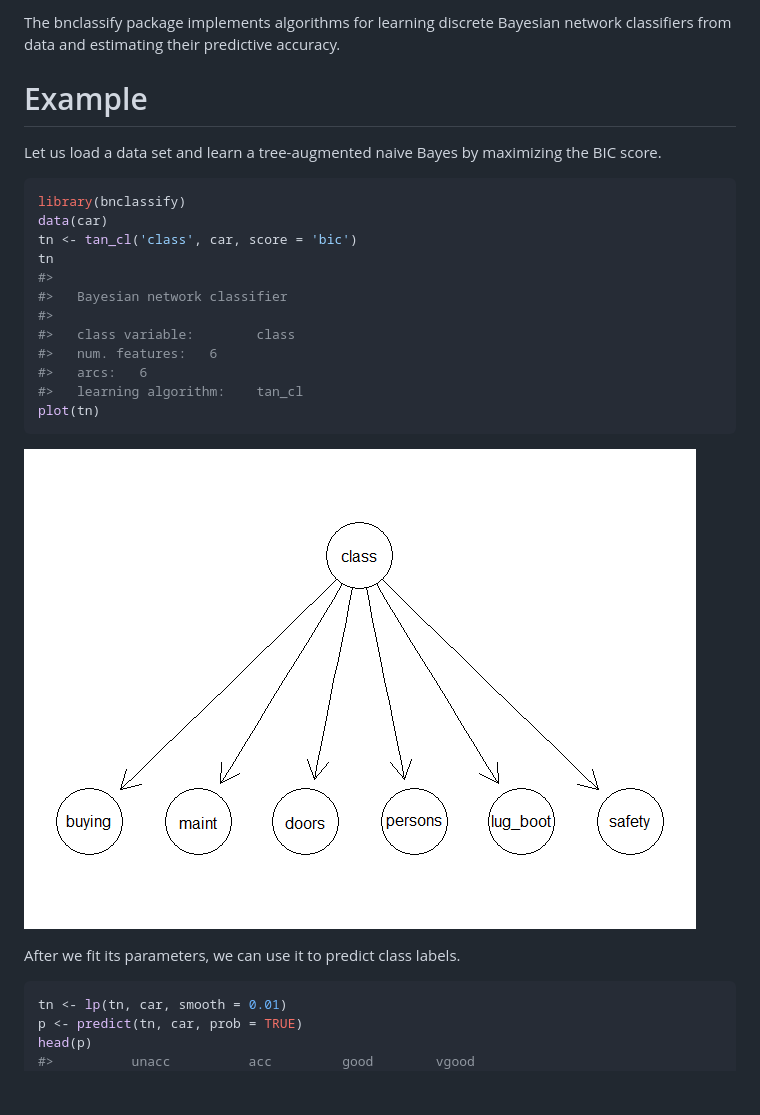
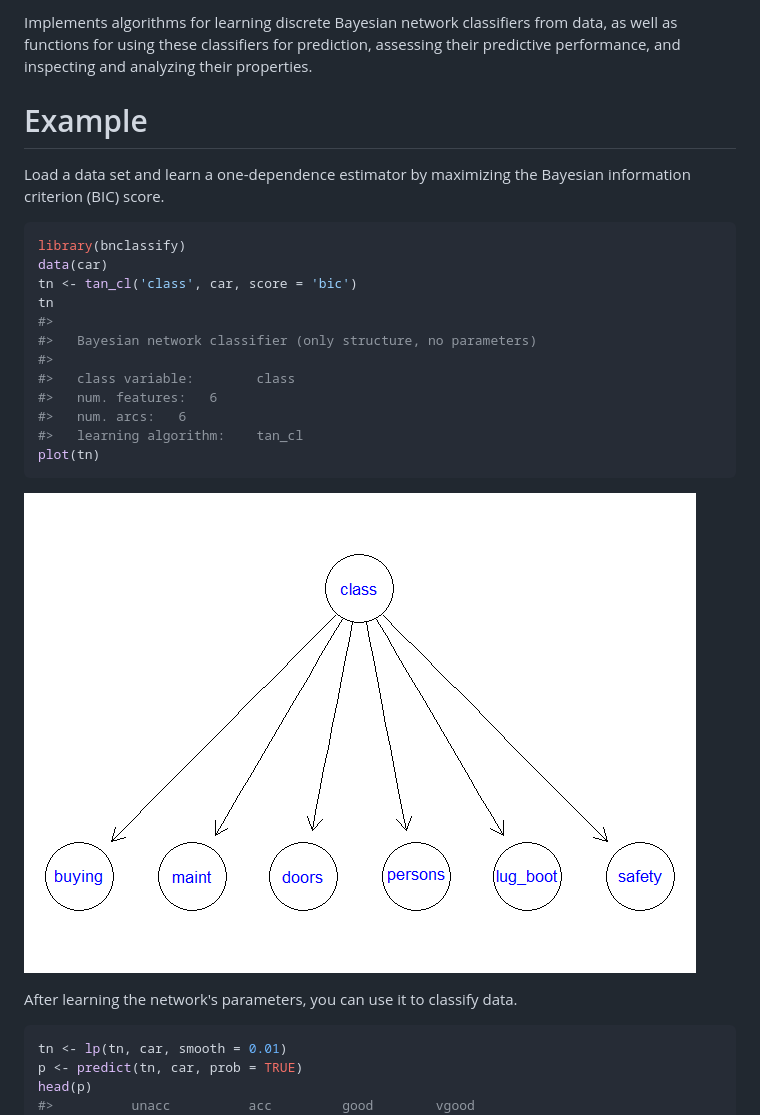
Before and after one commit to bmihaljevic/bnclassify, a Markdown page: README.md, the part around the change printed below. Rendered like a GitHub page; pictures changed too: README-unnamed-chunk-2-1.png; blank space fills up the shorter version.

Commit message:
README: reference vignettes, clean-up, update code.

````diff
--- a/README.md
+++ b/README.md
@@ -9,10 +5,10 @@ bnclassify
 
-The bnclassify package implements algorithms for learning discrete Bayesian network classifiers from data and estimating their predictive accuracy.
+Implements algorithms for learning discrete Bayesian network classifiers from data, as well as functions for using these classifiers for prediction, assessing their predictive performance, and inspecting and analyzing their properties.
 
 Example
 =======
 
-Let us load a data set and learn a tree-augmented naive Bayes by maximizing the BIC score.
+Load a data set and learn a one-dependence estimator by maximizing the Bayesian information criterion (BIC) score.
 
 ``` r
 library(bnclassify)
@@ -20,18 +16,18 @@ data(car)
 tn <- tan_cl('class', car, score = 'bic')
 tn
 #>
-#>   Bayesian network classifier
+#>   Bayesian network classifier (only structure, no parameters)
 #>
 #>   class variable:        class
 #>   num. features:   6
-#>   arcs:   6
+#>   num. arcs:   6
 #>   learning algorithm:    tan_cl
 plot(tn)
 ```
 
 ![](README-unnamed-chunk-2-1.png)
 
-After we fit its parameters, we can use it to predict class labels.
+After learning the network's parameters, you can use it to classify data.
 
 ``` r
 tn <- lp(tn, car, smooth = 0.01)
````
Also changed, not shown: other parts of README.md (+22 -18 lines), 1 other file.
